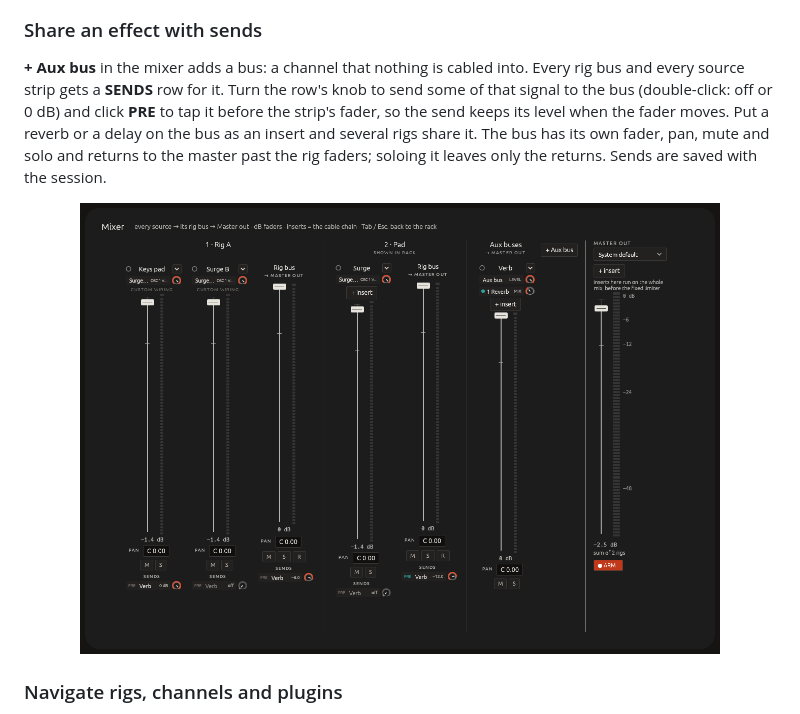
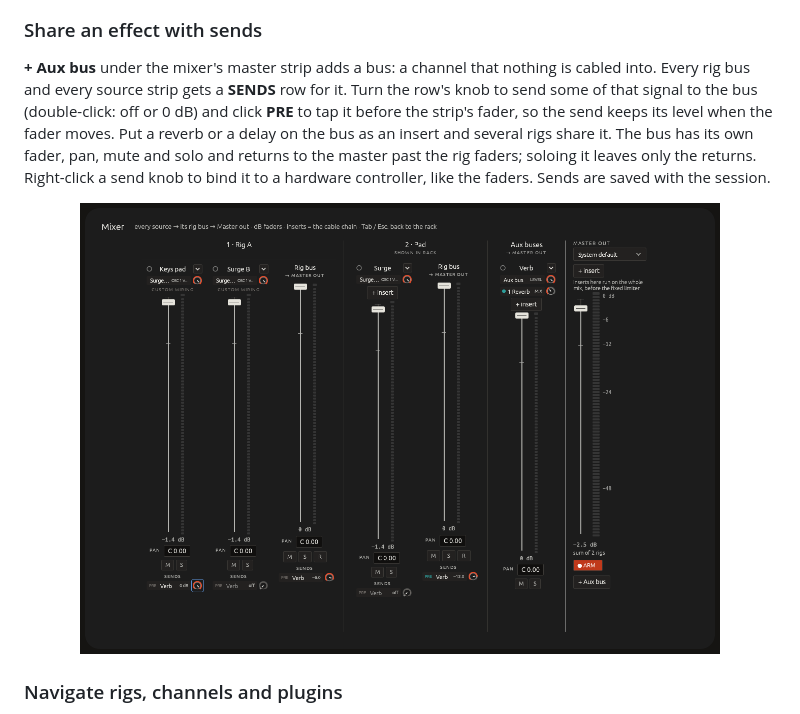
Before and after one commit to ssalentin/kabelsalat, a Markdown page: README.md, the part around the change. GitHub-like rendering; pictures changed too: docs/shots/sends.png.

```diff
--- a/README.md
+++ b/README.md
@@ -89,13 +89,14 @@ knob assignments are saved with the session.
 <p align="center"><img src="docs/shots/mixer.png" width="85%" alt="The mixer: a channel strip per source with dB faders, pan, mute and solo, the rig bus, and the master with its inserts"/></p>
 
 ### Share an effect with sends
-**+ Aux bus** in the mixer adds a bus: a channel that nothing is cabled into.
+**+ Aux bus** under the mixer's master strip adds a bus: a channel that nothing is cabled into.
 Every rig bus and every source strip gets a **SENDS** row for it. Turn the
 row's knob to send some of that signal to the bus (double-click: off or 0 dB)
 and click **PRE** to tap it before the strip's fader, so the send keeps its
 level when the fader moves. Put a reverb or a delay on the bus as an insert
 and several rigs share it. The bus has its own fader, pan, mute and solo and
 returns to the master past the rig faders; soloing it leaves only the returns.
+Right-click a send knob to bind it to a hardware controller, like the faders.
 Sends are saved with the session.
 
 <p align="center"><img src="docs/shots/sends.png" width="85%" alt="The mixer with an aux bus called Verb carrying a reverb, and SENDS rows under the rig buses and source strips that feed it"/></p>
```
Also changed, not shown: changes/t3-496c34db-sends.md (+1 -1 lines), docs/ARCHITECTURE.md (+3 -1 lines), 7 other files.
